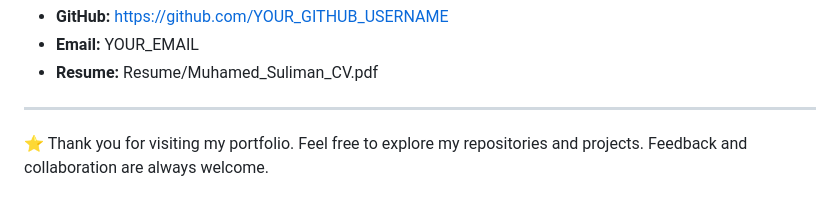
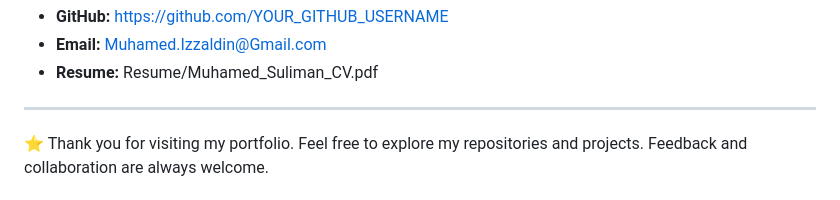
Before and after one commit to Muhamed-Suliman/Muhamed-Suliman-Portfolio, a Markdown page: README.md, the part around one of its changes. Rendered like a GitHub page.

```diff
--- a/README.md
+++ b/README.md
@@ -199,5 +199,5 @@ My goal is to build scalable, high-performance, and trusted data solutions while
 - **GitHub:** https://github.com/YOUR_GITHUB_USERNAME
-- **Email:** YOUR_EMAIL
+- **Email:** Muhamed.Izzaldin@Gmail.com
 - **Resume:** Resume/Muhamed_Suliman_CV.pdf
 
 ---
```
Also changed, not shown: other parts of README.md (+1 -1 lines).
